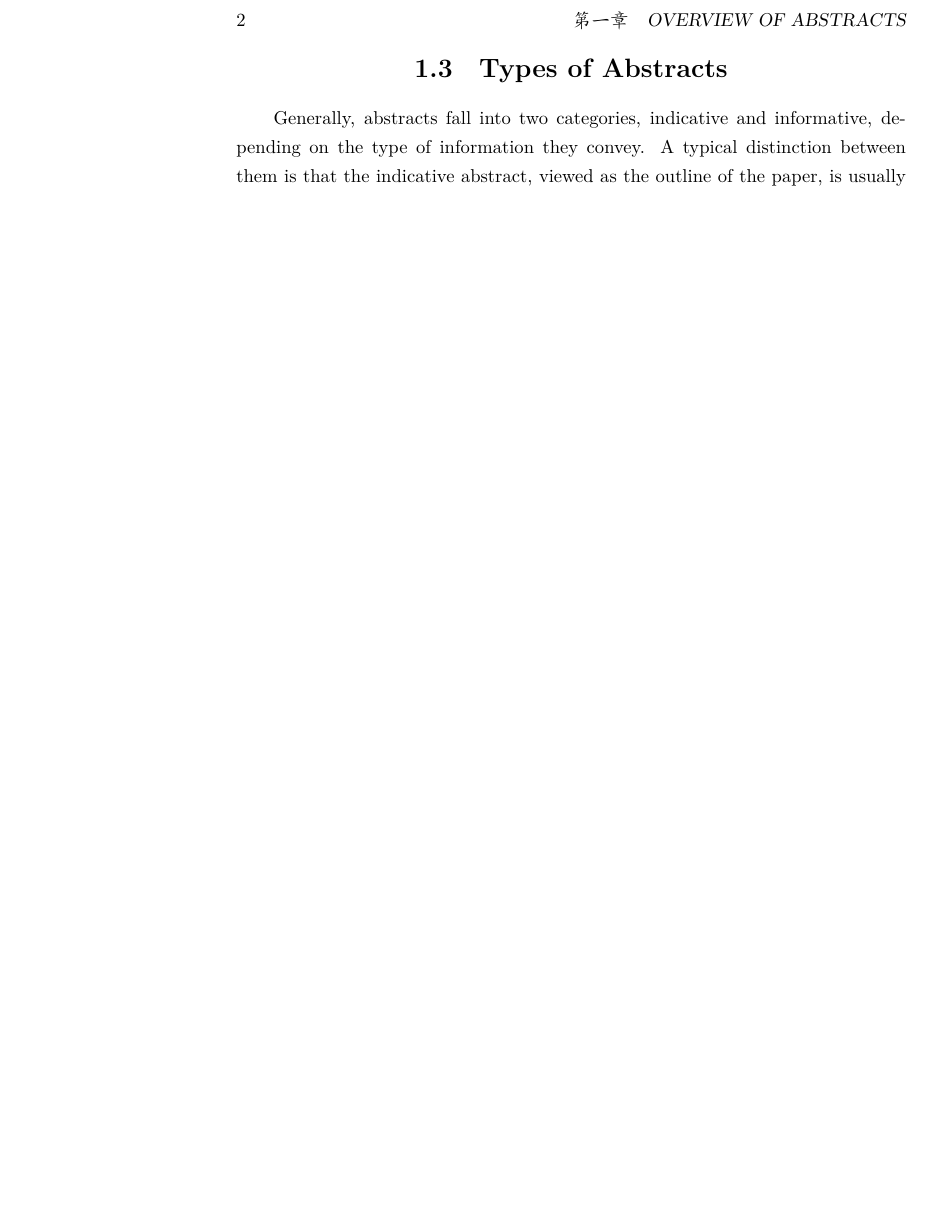
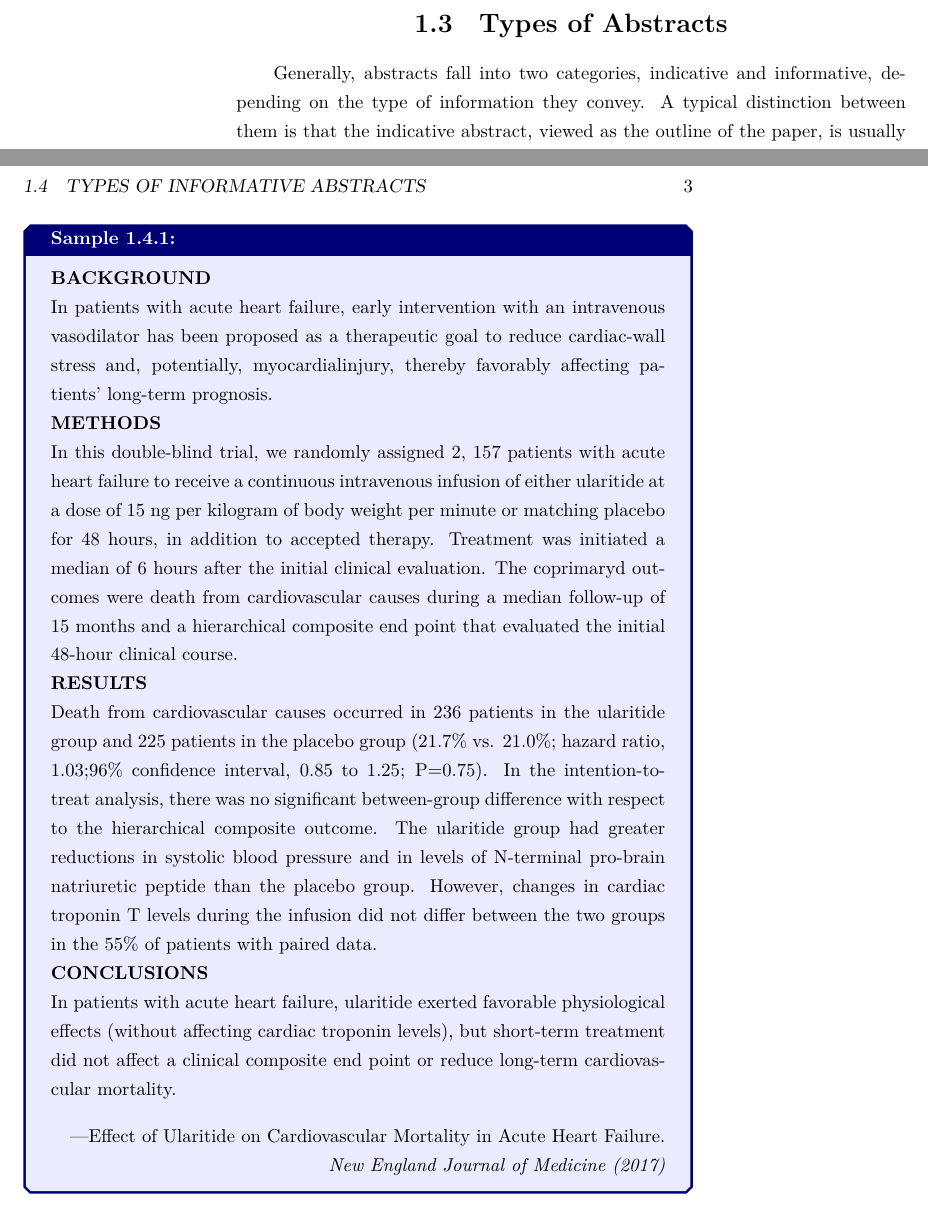
Before and after one commit to Neurocane/Abstract-Writing-for-Medical-Research-Papers, a LaTeX book (ett.tex): part of page 8 of 18 before the commit and two parts of pages 8 and 9 of 20 after it, the two joined at a grey line, cut at the place of the change, the shorter picture padded with empty space. Compiled offline with XeLaTeX.

Commit message:
添加内容：引用tcolorbox的skin库，添加sample盒子环境。 盒内文本首行缩进待完成 盒子自动跨页待完成

```diff
--- a/ett.tex
+++ b/ett.tex
@@ -6,6 +6,7 @@
 \usepackage{graphicx}
 \usepackage[]{amsmath}
 \usepackage[]{hyperref}
+\hypersetup{colorlinks, linkcolor=blue}
 \usepackage[]{bigstrut}
 \usepackage[]{xcolor}
 \usepackage[]{multicol}
@@ -22,10 +23,13 @@
 \usepackage[]{subfiles}
 \usepackage[]{siunitx}
 \usepackage[]{metalogo}
+\usepackage[]{tcolorbox}
+\tcbuselibrary{skins}
 \usepackage{geometry}
 \geometry{left=2.5cm,right=2.5cm,top=2.5cm,bottom=2.5cm}
 
-
+\newtcolorbox[auto counter,number within=section]{sample}[2][]{%
+arc is angular,skin=bicolor,colbacklower=white,colback=blue!8!white,colframe=blue!46!black, arc=1mm,fonttitle=\bfseries, title={\heiti Sample}~\thetcbcounter: #2,#1}
 
 
 \begin{document}
@@ -119,7 +119,41 @@ Where no heading or label is used to indicate different parts of an abstract, it
 
 Journals mandate which style should be used, so check the author guidelines if you' re not sure. If it is not mentioned, keep an eye out for the type of abstracts preferable in the journals where you are willing to have your paper submitted and published. Write your abstracts in the style which dominates.
 
+% \tcbset{colback=blue!8!white,colframe=blue!46!black,
+% arc=1mm}
+% \begin{tcolorbox}[arc is angular,skin=bicolor,colbacklower=white,title={\heiti 例题}]
+% 这是一个 \textbf{tcolorbox}。
+% \tcblower
+% 这个是下部
+% \end{tcolorbox}
 
+
+\begin{sample}[label={myautocounter}]{\heiti}
+  \textbf{BACKGROUND}
+
+  In patients with acute heart failure, early intervention with an intravenous vasodilator has been proposed as a therapeutic goal to reduce cardiac-wall stress and, potentially, myocardialinjury, thereby favorably affecting patients' long-term prognosis.
+
+  \textbf{METHODS}
+
+  In this double-blind trial, we randomly assigned 2, 157 patients with acute heart failure to receive a continuous intravenous infusion of either ularitide at a dose of 15 ng per kilogram of body weight per minute or matching placebo for 48 hours, in addition to accepted therapy.
+  Treatment was initiated a median of 6 hours after the initial clinical evaluation. The coprimaryd outcomes were death from cardiovascular causes during a median follow-up of 15 months and a hierarchical composite end point that evaluated the initial 48-hour clinical course.
+
+  \textbf{RESULTS}
+
+  Death from cardiovascular causes occurred in 236 patients in the ularitide group and 225 patients in the placebo group (21.7\% vs. 21.0\%; hazard ratio, 1.03;96\% confidence interval, 0.85 to 1.25; P=0.75). In the intention-to-treat analysis, there was no significant between-group difference with respect to the hierarchical composite outcome. The ularitide group had greater reductions in systolic blood pressure and in levels of N-terminal pro-brain natriuretic peptide than the placebo group. However, changes in cardiac troponin T levels during the infusion did not differ between the two groups in the 55\% of patients with paired data.
+
+  \textbf{CONCLUSIONS}
+
+  In patients with acute heart failure, ularitide exerted favorable physiological effects (without affecting cardiac troponin levels), but short-term treatment did not affect a clinical composite end point or reduce long-term cardiovascular mortality.
+
+  \begin{flushright}
+    ---Effect of Ularitide on Cardiovascular Mortality in Acute Heart Failure.
+
+    \emph{New England Journal of Medicine (2017)}
+  \end{flushright}
+
+
+\end{sample}
 
 \chapter{}
 \chapter{}
```
Also changed, not shown: ett.pdf, ett.tex (6 more changed lines).
